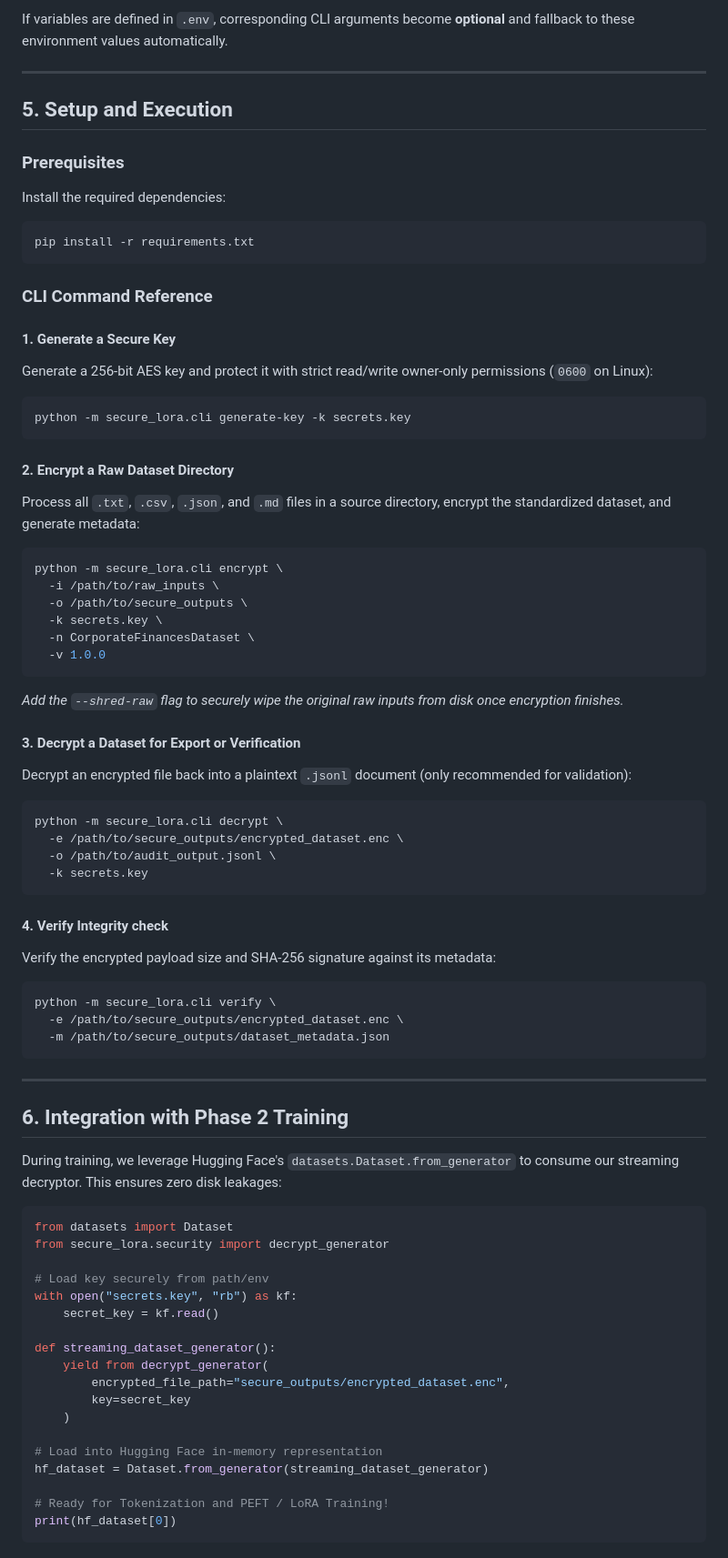
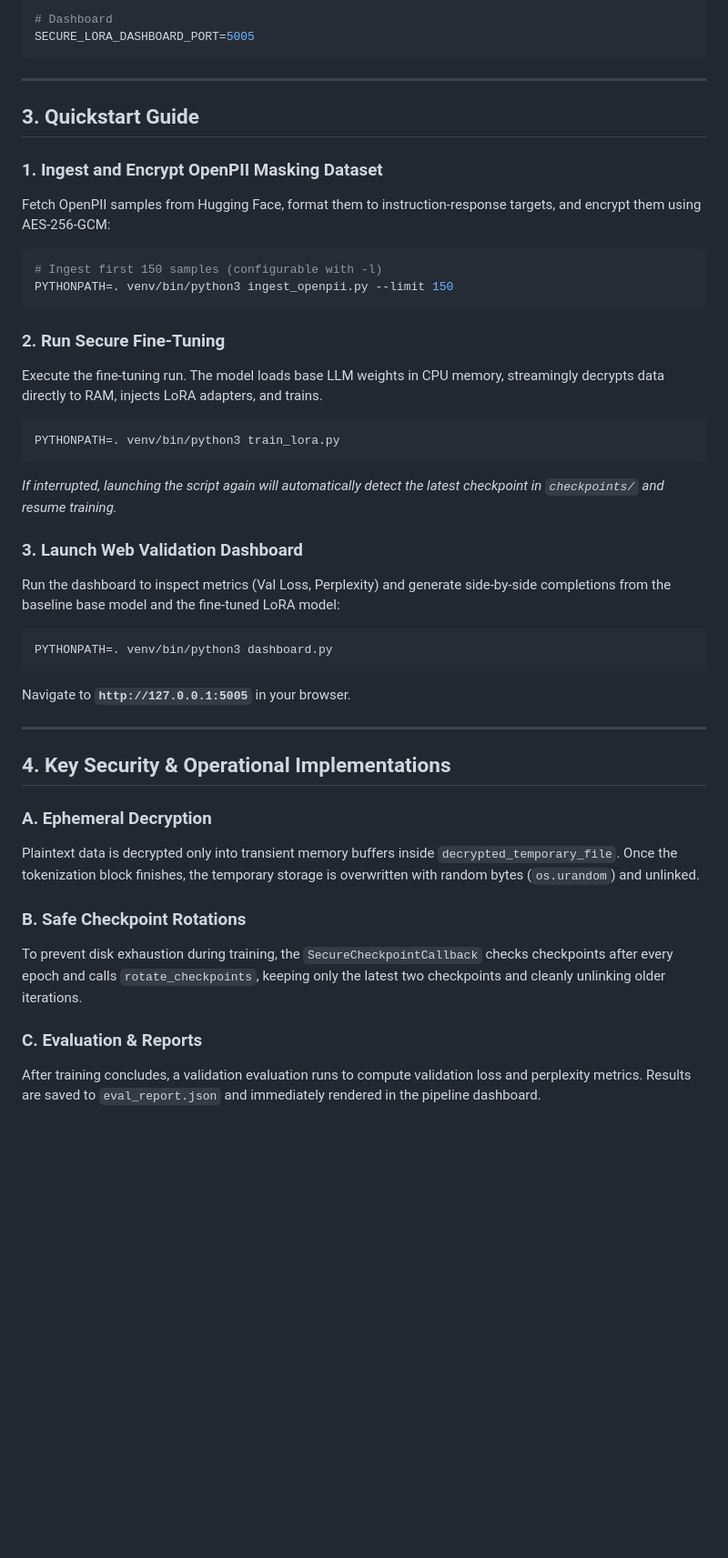
Before and after one commit to abhishekkp00/Major-Project, a Markdown page: README.md, the part around one of its changes. Shown at 91% size. Drawn GitHub-style; blank space fills up the shorter version.

````diff
--- a/README.md
+++ b/README.md
@@ -98,75 +67,41 @@ A template is provided in `.env.example`. A default `.env` was generated with a
-If variables are defined in `.env`, corresponding CLI arguments become **optional** and fallback to these environment values automatically.
-
----
-
-## 5. Setup and Execution
-
-### Prerequisites
-Install the required dependencies:
-```bash
-pip install -r requirements.txt
-```
-
-### CLI Command Reference
-
-#### 1. Generate a Secure Key
-Generate a 256-bit AES key and protect it with strict read/write owner-only permissions (`0600` on Linux):
-```bash
-python -m secure_lora.cli generate-key -k secrets.key
-```
-
-#### 2. Encrypt a Raw Dataset Directory
-Process all `.txt`, `.csv`, `.json`, and `.md` files in a source directory, encrypt the standardized dataset, and generate metadata:
-```bash
-python -m secure_lora.cli encrypt \
-  -i /path/to/raw_inputs \
-  -o /path/to/secure_outputs \
-  -k secrets.key \
-  -n CorporateFinancesDataset \
-  -v 1.0.0
-```
-*Add the `--shred-raw` flag to securely wipe the original raw inputs from disk once encryption finishes.*
-
-#### 3. Decrypt a Dataset for Export or Verification
-Decrypt an encrypted file back into a plaintext `.jsonl` document (only recommended for validation):
-```bash
-python -m secure_lora.cli decrypt \
-  -e /path/to/secure_outputs/encrypted_dataset.enc \
-  -o /path/to/audit_output.jsonl \
-  -k secrets.key
-```
-
-#### 4. Verify Integrity check
-Verify the encrypted payload size and SHA-256 signature against its metadata:
-```bash
-python -m secure_lora.cli verify \
-  -e /path/to/secure_outputs/encrypted_dataset.enc \
-  -m /path/to/secure_outputs/dataset_metadata.json
+# Dashboard
+SECURE_LORA_DASHBOARD_PORT=5005
 ```
 
 ---
 
-## 6. Integration with Phase 2 Training
+## 3. Quickstart Guide
 
-During training, we leverage Hugging Face's `datasets.Dataset.from_generator` to consume our streaming decryptor. This ensures zero disk leakages:
+### 1. Ingest and Encrypt OpenPII Masking Dataset
+Fetch OpenPII samples from Hugging Face, format them to instruction-response targets, and encrypt them using AES-256-GCM:
+```bash
+# Ingest first 150 samples (configurable with -l)
+PYTHONPATH=. venv/bin/python3 ingest_openpii.py --limit 150
+```
 
-```python
-from datasets import Dataset
-from secure_lora.security import decrypt_generator
+### 2. Run Secure Fine-Tuning
+Execute the fine-tuning run. The model loads base LLM weights in CPU memory, streamingly decrypts data directly to RAM, injects LoRA adapters, and trains.
+```bash
+PYTHONPATH=. venv/bin/python3 train_lora.py
+```
+*If interrupted, launching the script again will automatically detect the latest checkpoint in `checkpoints/` and resume training.*
 
-# Load key securely from path/env
-with open("secrets.key", "rb") as kf:
-    secret_key = kf.read()
+### 3. Launch Web Validation Dashboard
+Run the dashboard to inspect metrics (Val Loss, Perplexity) and generate side-by-side completions from the baseline base model and the fine-tuned LoRA model:
+```bash
+PYTHONPATH=. venv/bin/python3 dashboard.py
+```
+Navigate to **`http://127.0.0.1:5005`** in your browser.
 
-def streaming_dataset_generator():
-    yield from decrypt_generator(
-        encrypted_file_path="secure_outputs/encrypted_dataset.enc",
-        key=secret_key
-    )
+---
 
-# Load into Hugging Face in-memory representation
-hf_dataset = Dataset.from_generator(streaming_dataset_generator)
+## 4. Key Security & Operational Implementations
 
-# Ready for Tokenization and PEFT / LoRA Training!
-print(hf_dataset[0])
-```
+### A. Ephemeral Decryption
+Plaintext data is decrypted only into transient memory buffers inside `decrypted_temporary_file`. Once the tokenization block finishes, the temporary storage is overwritten with random bytes (`os.urandom`) and unlinked.
+
+### B. Safe Checkpoint Rotations
+To prevent disk exhaustion during training, the `SecureCheckpointCallback` checks checkpoints after every epoch and calls `rotate_checkpoints`, keeping only the latest two checkpoints and cleanly unlinking older iterations.
+
+### C. Evaluation & Reports
+After training concludes, a validation evaluation runs to compute validation loss and perplexity metrics. Results are saved to `eval_report.json` and immediately rendered in the pipeline dashboard.
````
Also changed, not shown: other parts of README.md (+48 -79 lines).
